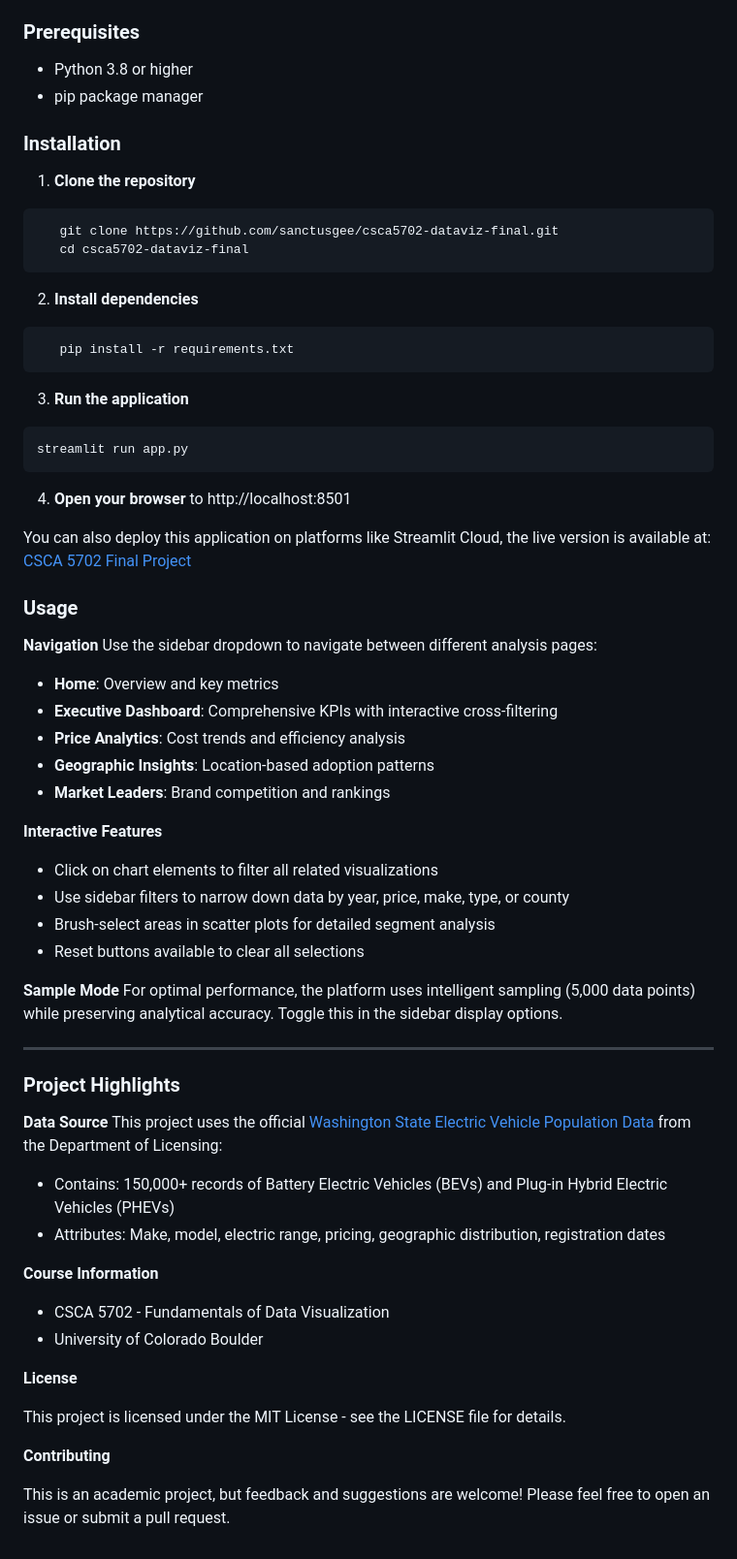
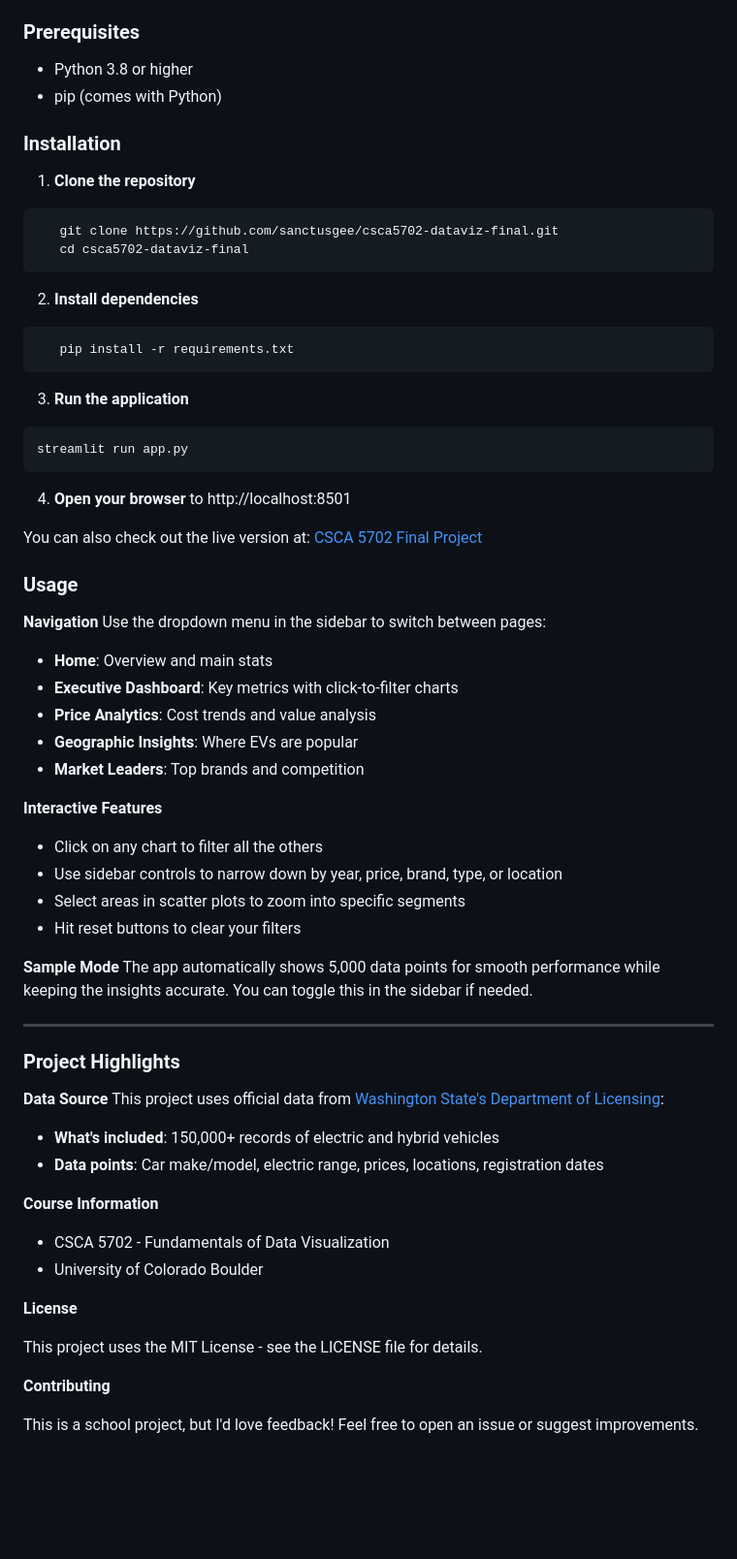
Before and after one commit to sanctusgee/csca5702-dataviz-final, a Markdown page: README.md, the part around one of its changes. Shown at 97% size. Drawn GitHub-style; blank space fills up the shorter version.

Commit message:
optimizing report and readme

````diff
--- a/README.md
+++ b/README.md
@@ -40,7 +38,7 @@ This is an interactive data visualization platform for exploring Washington Stat
 
 ### Prerequisites
 - Python 3.8 or higher
-- pip package manager
+- pip (comes with Python)
 
 ### Installation
 
@@ -55,43 +53,41 @@ This is an interactive data visualization platform for exploring Washington Stat
 ```
 
 3. **Run the application**
-
 ```bash
 streamlit run app.py
 ```
 4. **Open your browser** to http://localhost:8501
 
-You can also deploy this application on platforms like Streamlit Cloud, the live version is available at: [CSCA 5702 Final Project](https://csca5702-final-project.streamlit.app/)
+You can also check out the live version at: [CSCA 5702 Final Project](https://csca5702-final-project.streamlit.app/)
 
 ### Usage
 
 **Navigation**
-Use the sidebar dropdown to navigate between different analysis pages:
+Use the dropdown menu in the sidebar to switch between pages:
 
-- **Home**: Overview and key metrics
-- **Executive Dashboard**: Comprehensive KPIs with interactive cross-filtering
-- **Price Analytics**: Cost trends and efficiency analysis
-- **Geographic Insights**: Location-based adoption patterns
-- **Market Leaders**: Brand competition and rankings
+- **Home**: Overview and main stats
+- **Executive Dashboard**: Key metrics with click-to-filter charts
+- **Price Analytics**: Cost trends and value analysis
+- **Geographic Insights**: Where EVs are popular
+- **Market Leaders**: Top brands and competition
 
 **Interactive Features**
 
-- Click on chart elements to filter all related visualizations
-- Use sidebar filters to narrow down data by year, price, make, type, or county
-- Brush-select areas in scatter plots for detailed segment analysis
-- Reset buttons available to clear all selections
+- Click on any chart to filter all the others
+- Use sidebar controls to narrow down by year, price, brand, type, or location
+- Select areas in scatter plots to zoom into specific segments
+- Hit reset buttons to clear your filters
 
 **Sample Mode**
-For optimal performance, the platform uses intelligent sampling (5,000 data points) while preserving analytical accuracy. Toggle this in the sidebar display options.
+The app automatically shows 5,000 data points for smooth performance while keeping the insights accurate. You can toggle this in the sidebar if needed.
 
 ---
 ### Project Highlights
 
 **Data Source**
-This project uses the official [Washington State Electric Vehicle Population Data ](https://data.wa.gov/Transportation/Electric-Vehicle-Population-Data/f6w7-q2d2/about_data)from the Department of Licensing:
-- Contains: 150,000+ records of Battery Electric Vehicles (BEVs) and Plug-in Hybrid Electric Vehicles (PHEVs)
-- Attributes: Make, model, electric range, pricing, geographic distribution, registration dates
-
+This project uses official data from [Washington State's Department of Licensing](https://data.wa.gov/Transportation/Electric-Vehicle-Population-Data/f6w7-q2d2/about_data):
+- **What's included**: 150,000+ records of electric and hybrid vehicles
+- **Data points**: Car make/model, electric range, prices, locations, registration dates
 
 **Course Information**
 
@@ -100,8 +96,8 @@ This project uses the official [Washington State Electric Vehicle Population Dat
 
 **License**
 
-This project is licensed under the MIT License - see the LICENSE file for details.
+This project uses the MIT License - see the LICENSE file for details.
 
 **Contributing**
 
-This is an academic project, but feedback and suggestions are welcome! Please feel free to open an issue or submit a pull request.
+This is a school project, but I'd love feedback! Feel free to open an issue or suggest improvements.
````
Also changed, not shown: other parts of README.md (+15 -17 lines).
